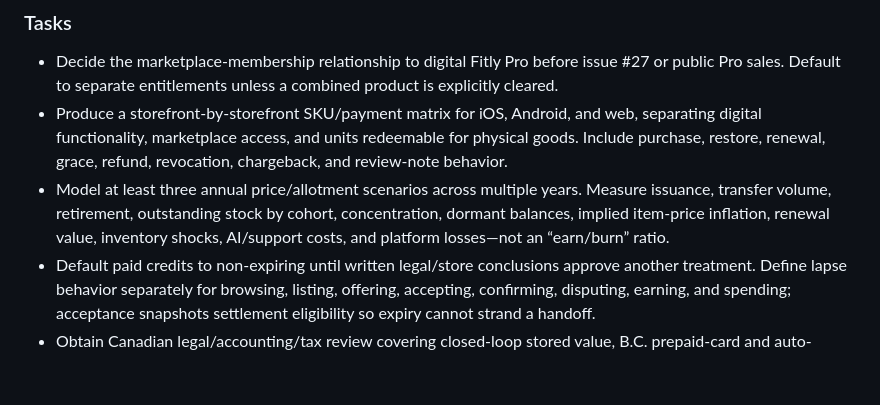
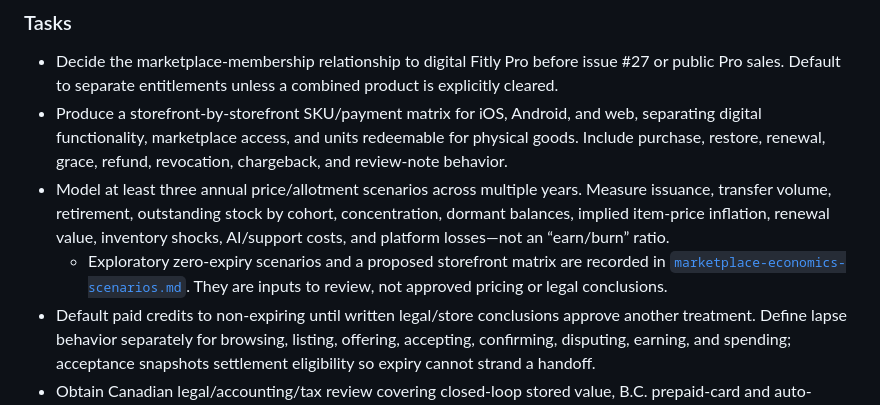
Before and after one commit to blbacelar/smart-closet-v2, a Markdown page: plans/marketplace-loops-economy.md, the part around the change. Rendered like a GitHub page; blank space fills up the shorter version.

Commit message:
docs: model marketplace credit scenarios

```diff
--- a/plans/marketplace-loops-economy.md
+++ b/plans/marketplace-loops-economy.md
@@ -78,6 +78,7 @@ The current PRD and issues #40, #41, #44, #45, and #46 assume CAD sales, Stripe
 - Decide the marketplace-membership relationship to digital Fitly Pro before issue #27 or public Pro sales. Default to separate entitlements unless a combined product is explicitly cleared.
 - Produce a storefront-by-storefront SKU/payment matrix for iOS, Android, and web, separating digital functionality, marketplace access, and units redeemable for physical goods. Include purchase, restore, renewal, grace, refund, revocation, chargeback, and review-note behavior.
 - Model at least three annual price/allotment scenarios across multiple years. Measure issuance, transfer volume, retirement, outstanding stock by cohort, concentration, dormant balances, implied item-price inflation, renewal value, inventory shocks, AI/support costs, and platform losses—not an “earn/burn” ratio.
+  - Exploratory zero-expiry scenarios and a proposed storefront matrix are recorded in [`marketplace-economics-scenarios.md`](marketplace-economics-scenarios.md). They are inputs to review, not approved pricing or legal conclusions.
 - Default paid credits to non-expiring until written legal/store conclusions approve another treatment. Define lapse behavior separately for browsing, listing, offering, accepting, confirming, disputing, earning, and spending; acceptance snapshots settlement eligibility so expiry cannot strand a handoff.
 - Obtain Canadian legal/accounting/tax review covering closed-loop stored value, B.C. prepaid-card and auto-renewal rules, GST/PST, barter/non-cash valuation, marketplace-facilitator status, consumer protection, unclaimed property, refunds, and record retention.
 - Design seller due diligence and reporting: CAD fair-market valuation method, identity/address/TIN thresholds, quarterly totals, receipts, amended returns, remittance rail, six-year records where applicable, and a restricted tax-identity vault. Do not remove compliance onboarding merely because cash payout onboarding disappears.
```
Also changed, not shown: plans/marketplace-economics-scenarios.md (added, +91 -0 lines).
